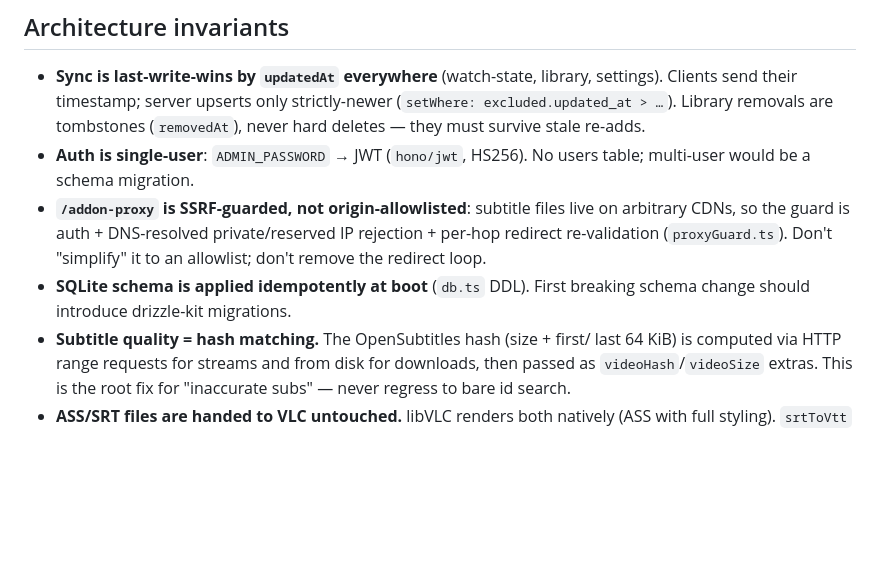
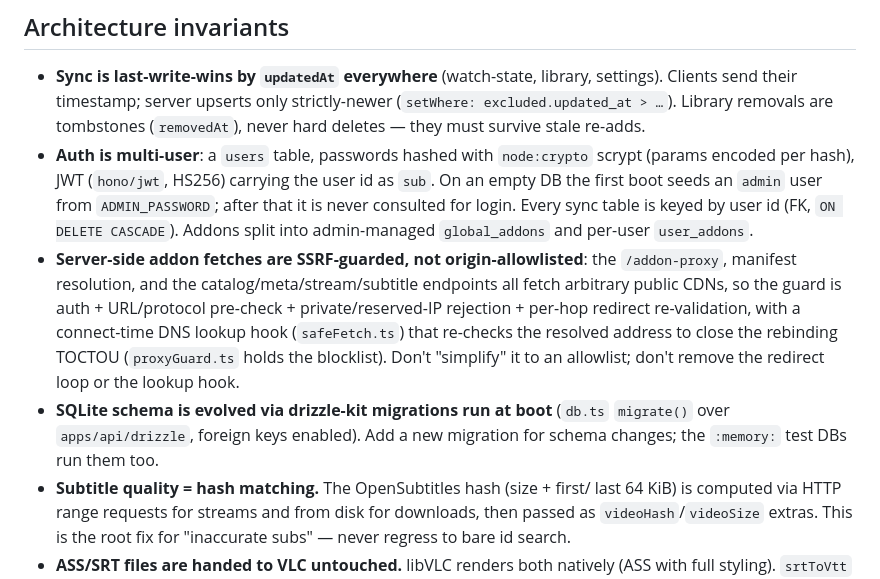
Before and after one commit to cryguy/halo, a Markdown page: CLAUDE.md, the part around the change. Drawn GitHub-style; blank space fills up the shorter version.

Commit message:
docs: update architecture invariants for multi-user auth and migrations
Auth is now multi-user (users table, scrypt hashing, JWT sub=userId,
admin seeded from ADMIN_PASSWORD on empty DB, cascade-keyed sync tables,
global vs user addons). Schema evolves via drizzle-kit migrations run at
boot instead of idempotent DDL. The SSRF guard now covers all
server-side addon fetches and adds a connect-time DNS lookup hook.

```diff
--- a/CLAUDE.md
+++ b/CLAUDE.md
@@ -27,14 +27,23 @@ Mobile sim: `pnpm --filter @halo/mobile ios`. Device (Release, standalone JS):
   settings). Clients send their timestamp; server upserts only strictly-newer
   (`setWhere: excluded.updated_at > …`). Library removals are tombstones
   (`removedAt`), never hard deletes — they must survive stale re-adds.
-- **Auth is single-user**: `ADMIN_PASSWORD` → JWT (`hono/jwt`, HS256). No users
-  table; multi-user would be a schema migration.
-- **`/addon-proxy` is SSRF-guarded, not origin-allowlisted**: subtitle files
-  live on arbitrary CDNs, so the guard is auth + DNS-resolved private/reserved
-  IP rejection + per-hop redirect re-validation (`proxyGuard.ts`). Don't
-  "simplify" it to an allowlist; don't remove the redirect loop.
-- **SQLite schema is applied idempotently at boot** (`db.ts` DDL). First
-  breaking schema change should introduce drizzle-kit migrations.
+- **Auth is multi-user**: a `users` table, passwords hashed with `node:crypto`
+  scrypt (params encoded per hash), JWT (`hono/jwt`, HS256) carrying the user id
+  as `sub`. On an empty DB the first boot seeds an `admin` user from
+  `ADMIN_PASSWORD`; after that it is never consulted for login. Every sync table
+  is keyed by user id (FK, `ON DELETE CASCADE`). Addons split into
+  admin-managed `global_addons` and per-user `user_addons`.
+- **Server-side addon fetches are SSRF-guarded, not origin-allowlisted**: the
+  `/addon-proxy`, manifest resolution, and the catalog/meta/stream/subtitle
+  endpoints all fetch arbitrary public CDNs, so the guard is auth + URL/protocol
+  pre-check + private/reserved-IP rejection + per-hop redirect re-validation,
+  with a connect-time DNS lookup hook (`safeFetch.ts`) that re-checks the
+  resolved address to close the rebinding TOCTOU (`proxyGuard.ts` holds the
+  blocklist). Don't "simplify" it to an allowlist; don't remove the redirect
+  loop or the lookup hook.
+- **SQLite schema is evolved via drizzle-kit migrations run at boot**
+  (`db.ts` `migrate()` over `apps/api/drizzle`, foreign keys enabled). Add a new
+  migration for schema changes; the `:memory:` test DBs run them too.
 - **Subtitle quality = hash matching.** The OpenSubtitles hash (size + first/
   last 64 KiB) is computed via HTTP range requests for streams and from disk
   for downloads, then passed as `videoHash`/`videoSize` extras. This is the
```
